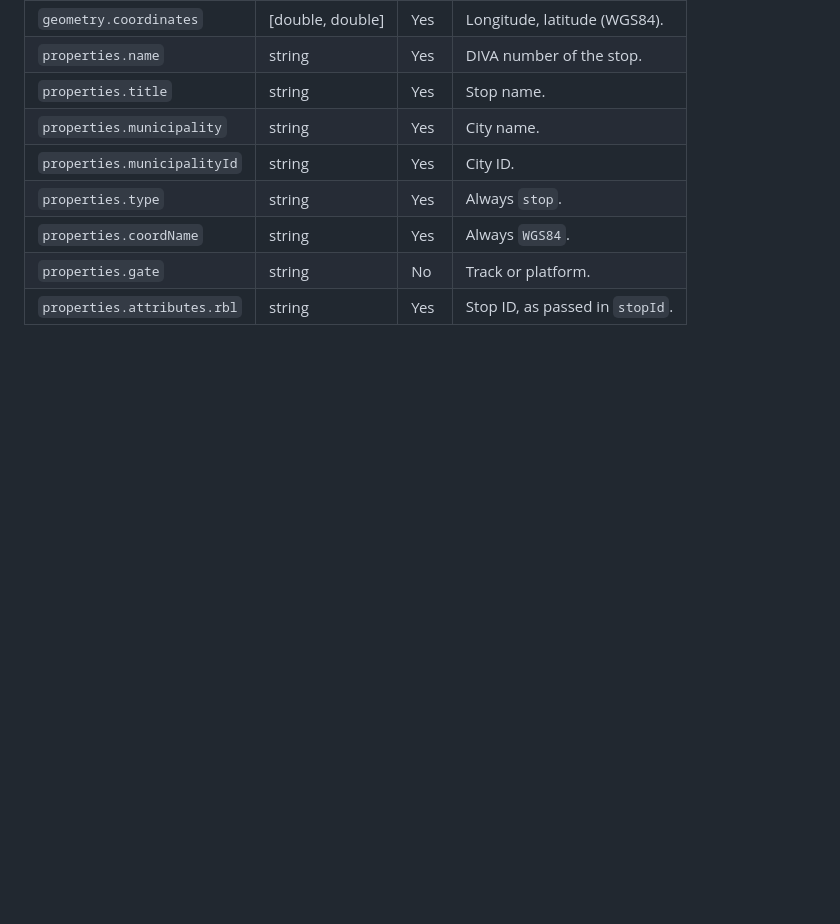
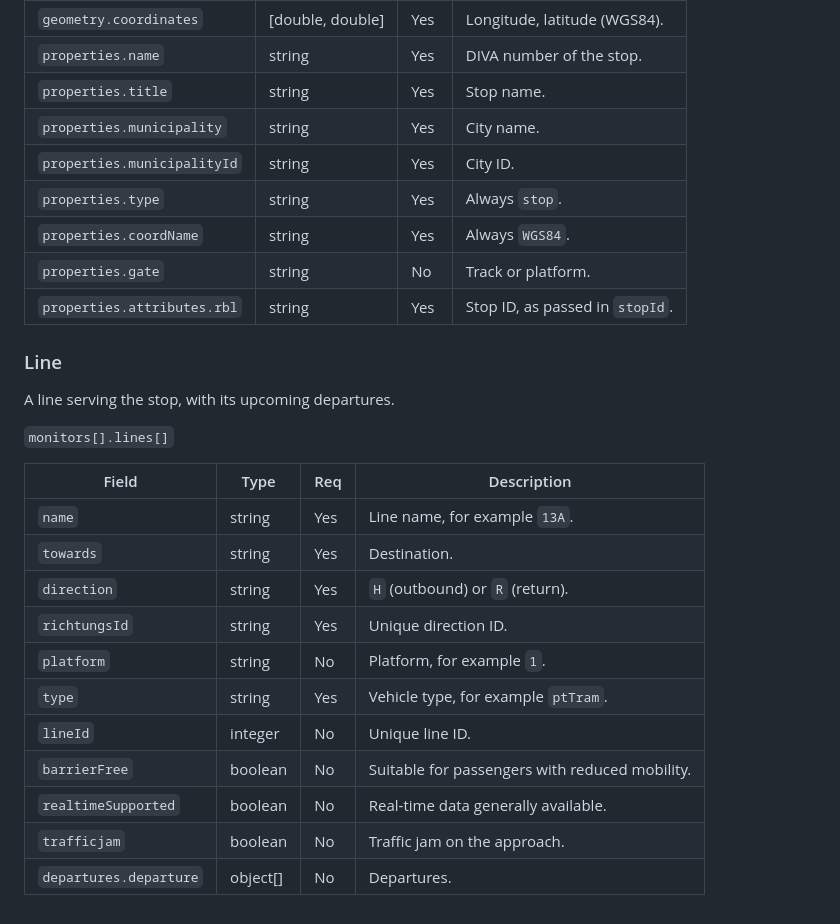
Before and after one commit to pslowak/vienna-transport-ha, a Markdown page: docs/wl-api.md, the part around the change. GitHub-like rendering; blank space fills up the shorter version.

Commit message:
docs(api): add line to monitor response (#221)
Document the line of the monitor response in the Wiener Linien API
reference. It covers:

- the line name, destination, direction and vehicle type
- service flags such as accessibility and traffic jams
- the list of departures

Co-authored-by: Claude Opus 5.5 <noreply@anthropic.com>

```diff
--- a/docs/wl-api.md
+++ b/docs/wl-api.md
@@ -109,3 +109,23 @@ The stop's properties and location.
 | `properties.coordName`      | string           | Yes | Always `WGS84`.                 |
 | `properties.gate`           | string           | No  | Track or platform.              |
 | `properties.attributes.rbl` | string           | Yes | Stop ID, as passed in `stopId`. |
+
+### Line
+
+A line serving the stop, with its upcoming departures.
+
+`monitors[].lines[]`
+
+| Field                  | Type     | Req | Description                                    |
+|------------------------|----------|-----|------------------------------------------------|
+| `name`                 | string   | Yes | Line name, for example `13A`.                  |
+| `towards`              | string   | Yes | Destination.                                   |
+| `direction`            | string   | Yes | `H` (outbound) or `R` (return).                |
+| `richtungsId`          | string   | Yes | Unique direction ID.                           |
+| `platform`             | string   | No  | Platform, for example `1`.                     |
+| `type`                 | string   | Yes | Vehicle type, for example `ptTram`.            |
+| `lineId`               | integer  | No  | Unique line ID.                                |
+| `barrierFree`          | boolean  | No  | Suitable for passengers with reduced mobility. |
+| `realtimeSupported`    | boolean  | No  | Real-time data generally available.            |
+| `trafficjam`           | boolean  | No  | Traffic jam on the approach.                   |
+| `departures.departure` | object[] | No  | Departures.                                    |
```
